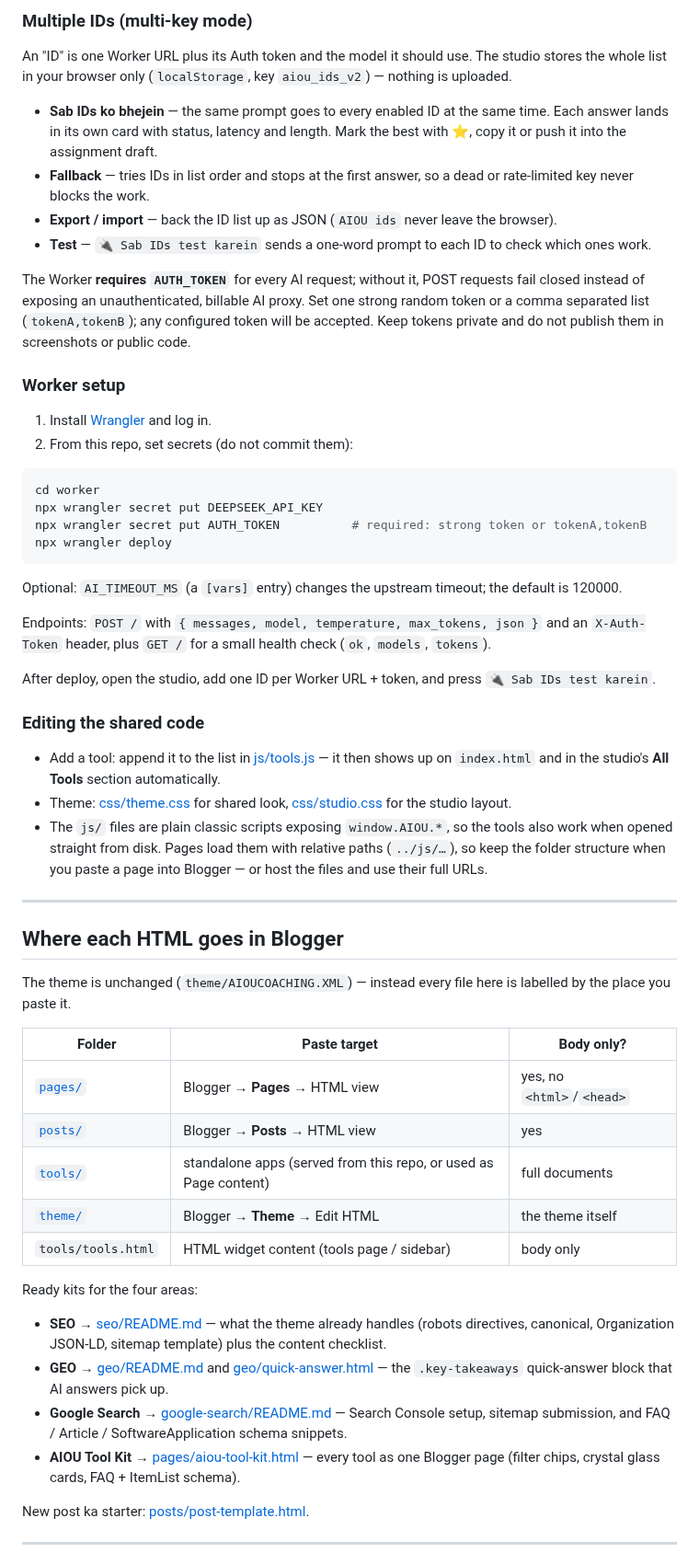
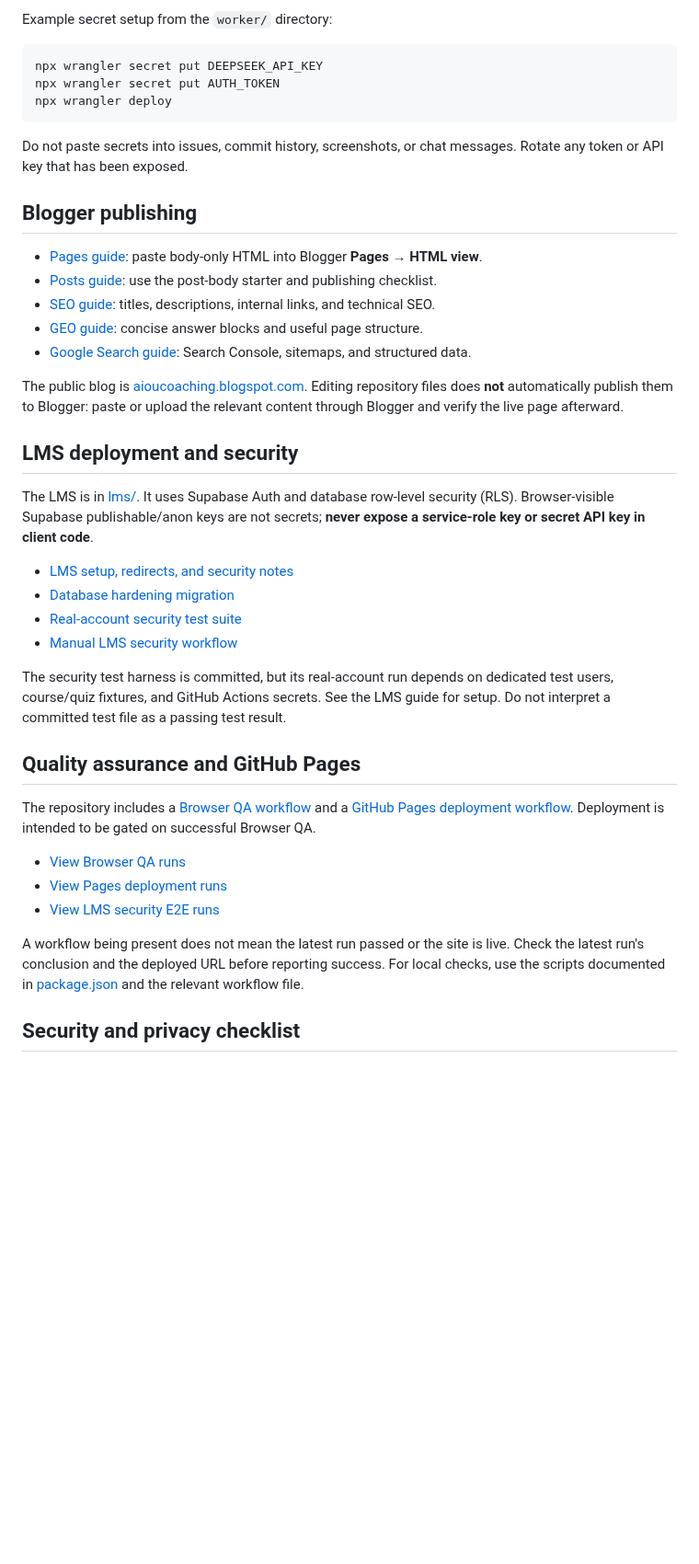
Before and after one commit to nationalistacademy/AIOUN-Coaching, a Markdown page: README.md, the part around one of its changes. Shown at 92% size. Rendered like a GitHub page; blank space fills up the shorter version.

Commit message:
docs: refresh root project guide and link QA/security docs

````diff
--- a/README.md
+++ b/README.md
@@ -134,75 +72,43 @@ DeepSeek API  (deepseek-chat / deepseek-reasoner)
-### Multiple IDs (multi-key mode)
-
-An "ID" is one Worker URL plus its Auth token and the model it should use. The studio stores the
-whole list in your browser only (`localStorage`, key `aiou_ids_v2`) — nothing is uploaded.
-
-- **Sab IDs ko bhejein** — the same prompt goes to every enabled ID at the same time. Each answer
-  lands in its own card with status, latency and length. Mark the best with ⭐, copy it or push it
-  into the assignment draft.
-- **Fallback** — tries IDs in list order and stops at the first answer, so a dead or rate-limited
-  key never blocks the work.
-- **Export / import** — back the ID list up as JSON (`AIOU ids` never leave the browser).
-- **Test** — `🔌 Sab IDs test karein` sends a one-word prompt to each ID to check which ones work.
-
-The Worker **requires `AUTH_TOKEN`** for every AI request; without it, POST requests fail closed instead of exposing an unauthenticated, billable AI proxy. Set one strong random token or a comma separated list (`tokenA,tokenB`); any configured token will be accepted. Keep tokens private and do not publish them in screenshots or public code.
-
-### Worker setup
-
-1. Install [Wrangler](https://developers.cloudflare.com/workers/wrangler/) and log in.
-2. From this repo, set secrets (do not commit them):
+Example secret setup from the `worker/` directory:
 
 ```bash
-cd worker
 npx wrangler secret put DEEPSEEK_API_KEY
-npx wrangler secret put AUTH_TOKEN          # required: strong token or tokenA,tokenB
+npx wrangler secret put AUTH_TOKEN
 npx wrangler deploy
 ```
 
-Optional: `AI_TIMEOUT_MS` (a `[vars]` entry) changes the upstream timeout; the default is 120000.
+Do not paste secrets into issues, commit history, screenshots, or chat messages. Rotate any token or API key that has been exposed.
 
-Endpoints: `POST /` with `{ messages, model, temperature, max_tokens, json }` and an
-`X-Auth-Token` header, plus `GET /` for a small health check (`ok`, `models`, `tokens`).
+## Blogger publishing
 
-After deploy, open the studio, add one ID per Worker URL + token, and press
-`🔌 Sab IDs test karein`.
+- [Pages guide](pages/README.md): paste body-only HTML into Blogger **Pages → HTML view**.
+- [Posts guide](posts/README.md): use the post-body starter and publishing checklist.
+- [SEO guide](seo/README.md): titles, descriptions, internal links, and technical SEO.
+- [GEO guide](geo/README.md): concise answer blocks and useful page structure.
+- [Google Search guide](google-search/README.md): Search Console, sitemaps, and structured data.
 
-### Editing the shared code
+The public blog is [aioucoaching.blogspot.com](https://aioucoaching.blogspot.com/). Editing repository files does **not** automatically publish them to Blogger: paste or upload the relevant content through Blogger and verify the live page afterward.
 
-- Add a tool: append it to the list in [js/tools.js](js/tools.js) — it then shows up on
-  `index.html` and in the studio's **All Tools** section automatically.
-- Theme: [css/theme.css](css/theme.css) for shared look, [css/studio.css](css/studio.css) for the
-  studio layout.
-- The `js/` files are plain classic scripts exposing `window.AIOU.*`, so the tools also work when
-  opened straight from disk. Pages load them with relative paths (`../js/…`), so keep the folder
-  structure when you paste a page into Blogger — or host the files and use their full URLs.
+## LMS deployment and security
 
----
+The LMS is in [lms/](lms/README.md). It uses Supabase Auth and database row-level security (RLS). Browser-visible Supabase publishable/anon keys are not secrets; **never expose a service-role key or secret API key in client code**.
 
-## Where each HTML goes in Blogger
+- [LMS setup, redirects, and security notes](lms/README.md)
+- [Database hardening migration](supabase/migrations/20261028000000_harden_lms_enrollment_and_quiz_writes.sql)
+- [Real-account security test suite](tests/lms-security.spec.js)
+- [Manual LMS security workflow](.github/workflows/lms-security-e2e.yml)
 
-The theme is unchanged (`theme/AIOUCOACHING.XML`) — instead every file here is labelled by the
-place you paste it.
+The security test harness is committed, but its real-account run depends on dedicated test users, course/quiz fixtures, and GitHub Actions secrets. See the LMS guide for setup. Do not interpret a committed test file as a passing test result.
 
-| Folder | Paste target | Body only? |
-| --- | --- | --- |
-| [`pages/`](pages/README.md) | Blogger → **Pages** → HTML view | yes, no `<html>`/`<head>` |
-| [`posts/`](posts/README.md) | Blogger → **Posts** → HTML view | yes |
-| [`tools/`](tools) | standalone apps (served from this repo, or used as Page content) | full documents |
-| [`theme/`](theme) | Blogger → **Theme** → Edit HTML | the theme itself |
-| `tools/tools.html` | HTML widget content (tools page / sidebar) | body only |
+## Quality assurance and GitHub Pages
 
-Ready kits for the four areas:
+The repository includes a [Browser QA workflow](.github/workflows/browser-qa.yml) and a [GitHub Pages deployment workflow](.github/workflows/deploy-pages.yml). Deployment is intended to be gated on successful Browser QA.
 
-- **SEO** → [seo/README.md](seo/README.md) — what the theme already handles (robots directives,
-  canonical, Organization JSON-LD, sitemap template) plus the content checklist.
-- **GEO** → [geo/README.md](geo/README.md) and [geo/quick-answer.html](geo/quick-answer.html) —
-  the `.key-takeaways` quick-answer block that AI answers pick up.
-- **Google Search** → [google-search/README.md](google-search/README.md) — Search Console setup,
-  sitemap submission, and FAQ / Article / SoftwareApplication schema snippets.
-- **AIOU Tool Kit** → [pages/aiou-tool-kit.html](pages/aiou-tool-kit.html) — every tool as one
-  Blogger page (filter chips, crystal glass cards, FAQ + ItemList schema).
+- [View Browser QA runs](https://github.com/nationalistacademy/AIOUN-Coaching/actions/workflows/browser-qa.yml)
+- [View Pages deployment runs](https://github.com/nationalistacademy/AIOUN-Coaching/actions/workflows/deploy-pages.yml)
+- [View LMS security E2E runs](https://github.com/nationalistacademy/AIOUN-Coaching/actions/workflows/lms-security-e2e.yml)
 
-New post ka starter: [posts/post-template.html](posts/post-template.html).
+A workflow being present does not mean the latest run passed or the site is live. Check the latest run's conclusion and the deployed URL before reporting success. For local checks, use the scripts documented in [package.json](package.json) and the relevant workflow file.
 
----
+## Security and privacy checklist
 
````
Also changed, not shown: other parts of README.md (+55 -137 lines).
